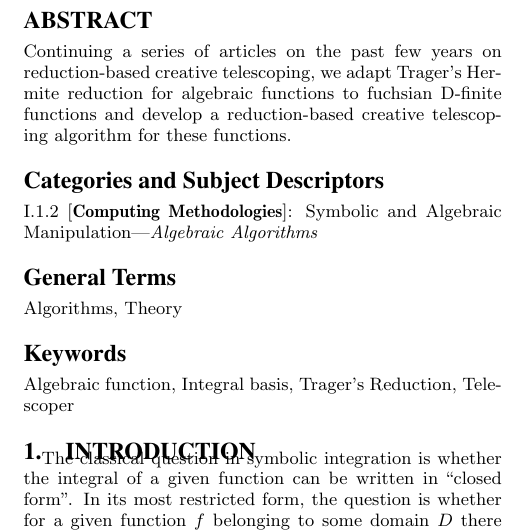
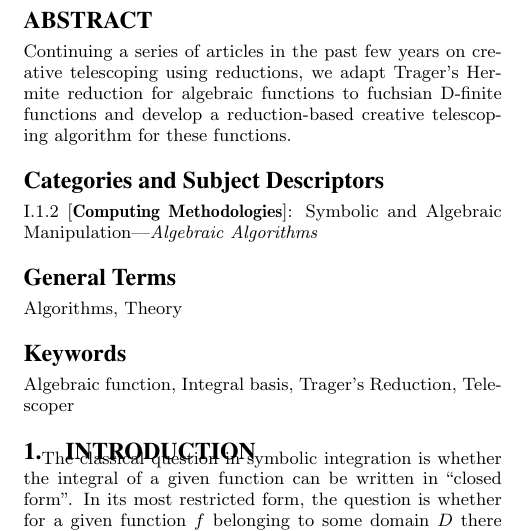
Before and after one commit to koutschan/hello-world, a LaTeX paper (HermiteCT-algebraic.tex): part of one column of page 1 of 7, cut so that both start at the same text. Compiled offline with pdfLaTeX.

Commit message:
Minor midification in Abstract.

```diff
--- a/HermiteCT-algebraic.tex
+++ b/HermiteCT-algebraic.tex
@@ -94,7 +94,7 @@ Shaoshi Chen$^{1,2}$, \, Manuel Kauers$^{3}$, \, Christoph Koutschan$^{4}$ \\
 \maketitle
 %
 \begin{abstract}
-  Continuing a series of articles on the past few years on reduction-based creative telescoping,
+  Continuing a series of articles in the past few years on creative telescoping using reductions,
   we adapt Trager's Hermite reduction for algebraic functions to fuchsian D-finite functions and
   develop a reduction-based creative telescoping algorithm for these functions.
 \end{abstract}
```
